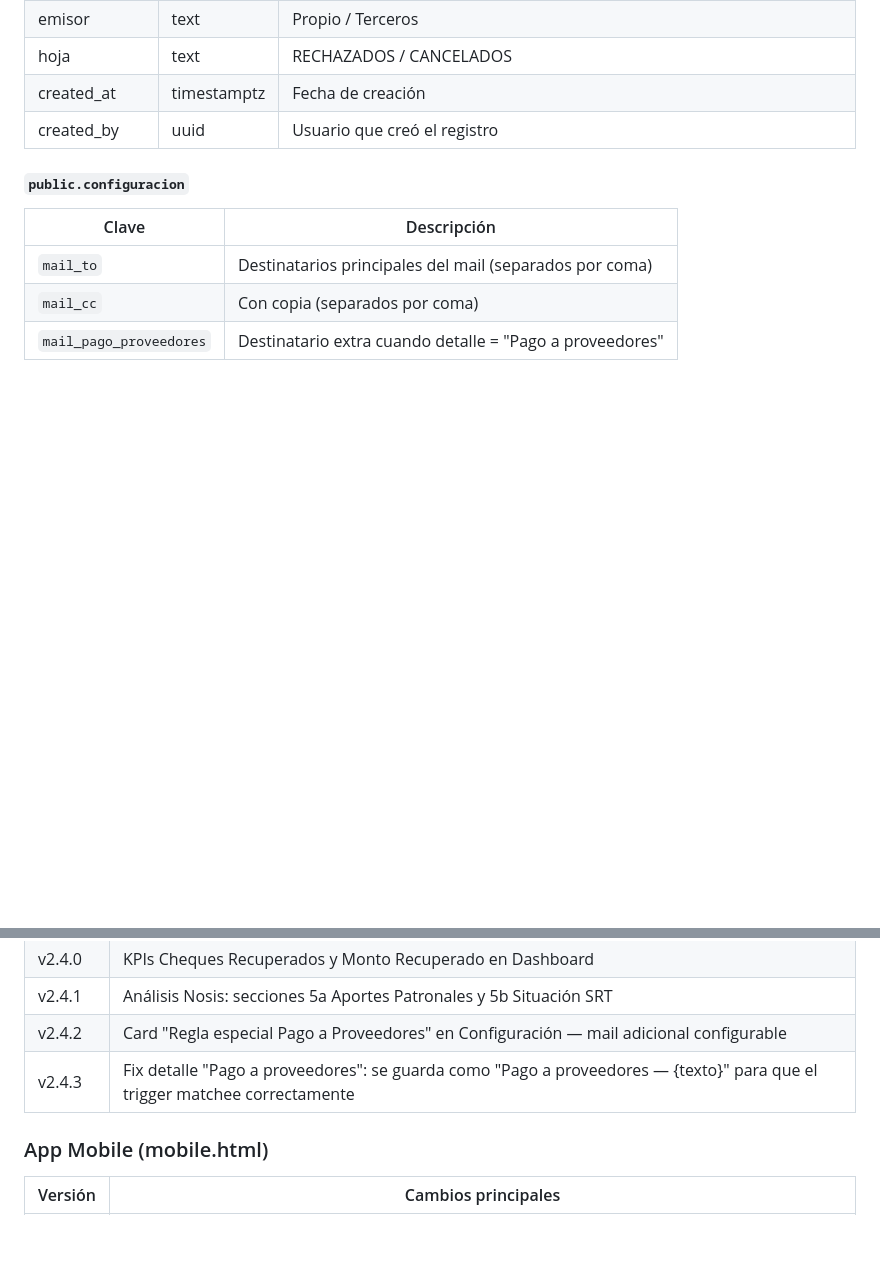
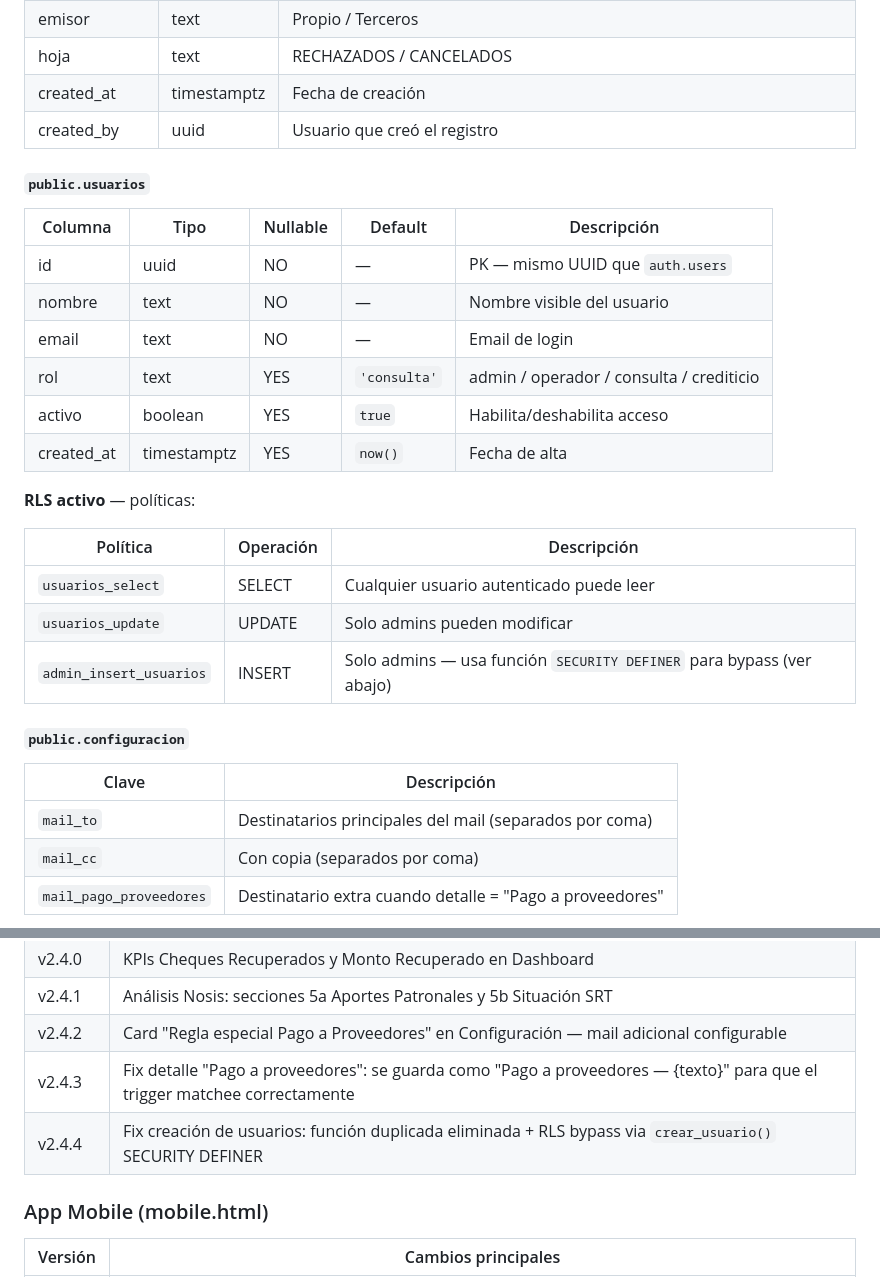
Before and after one commit to marcevsanti-ux/Tesorer-a-Moretti, a Markdown page: doc/tesoreria_moretti_documentacion.md, 2 parts joined by grey strips. GitHub-like rendering; blank space fills up the shorter version.

```diff
--- a/doc/tesoreria_moretti_documentacion.md
+++ b/doc/tesoreria_moretti_documentacion.md
@@ -162,6 +162,25 @@ Notificaciones (100% automático)
 | created_at | timestamptz | Fecha de creación |
 | created_by | uuid | Usuario que creó el registro |
 
+#### `public.usuarios`
+
+| Columna | Tipo | Nullable | Default | Descripción |
+|---|---|---|---|---|
+| id | uuid | NO | — | PK — mismo UUID que `auth.users` |
+| nombre | text | NO | — | Nombre visible del usuario |
+| email | text | NO | — | Email de login |
+| rol | text | YES | `'consulta'` | admin / operador / consulta / crediticio |
+| activo | boolean | YES | `true` | Habilita/deshabilita acceso |
+| created_at | timestamptz | YES | `now()` | Fecha de alta |
+
+**RLS activo** — políticas:
+
+| Política | Operación | Descripción |
+|---|---|---|
+| `usuarios_select` | SELECT | Cualquier usuario autenticado puede leer |
+| `usuarios_update` | UPDATE | Solo admins pueden modificar |
+| `admin_insert_usuarios` | INSERT | Solo admins — usa función `SECURITY DEFINER` para bypass (ver abajo) |
+
 #### `public.configuracion`
 
 | Clave | Descripción |
@@ -228,6 +247,7 @@ WHERE email = 'usuario@moretti.com.ar';
 | v2.4.1 | Análisis Nosis: secciones 5a Aportes Patronales y 5b Situación SRT |
 | v2.4.2 | Card "Regla especial Pago a Proveedores" en Configuración — mail adicional configurable |
 | v2.4.3 | Fix detalle "Pago a proveedores": se guarda como "Pago a proveedores — {texto}" para que el trigger matchee correctamente |
+| v2.4.4 | Fix creación de usuarios: función duplicada eliminada + RLS bypass via `crear_usuario()` SECURITY DEFINER |
 
 ### App Mobile (mobile.html)
 | Versión | Cambios principales |
```
Also changed, not shown: other parts of doc/tesoreria_moretti_documentacion.md (+45 -3 lines).
